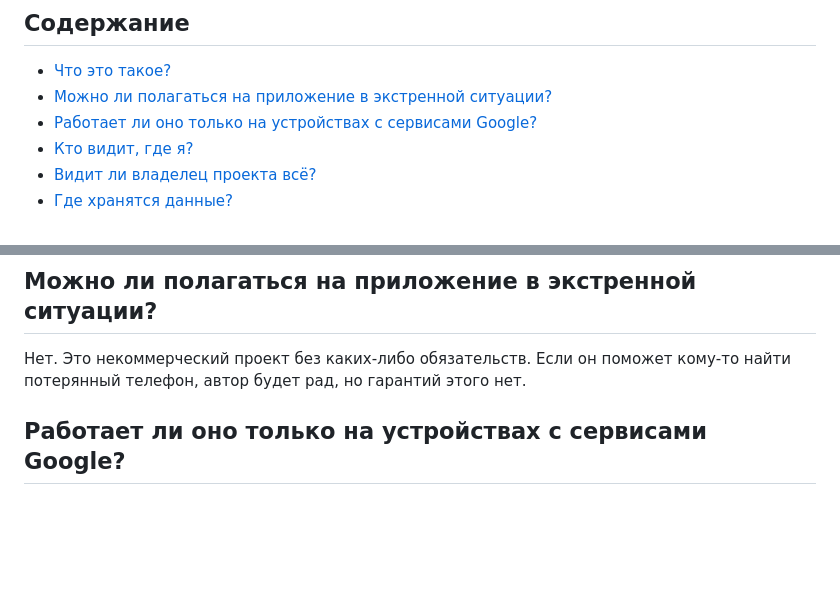
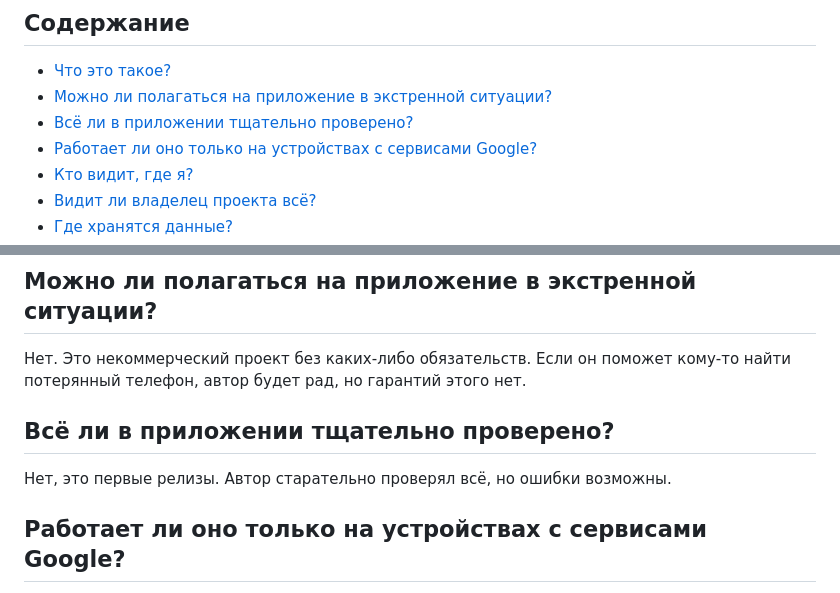
Before and after one commit to VitalyOstanin/geoshare, a Markdown page: FAQ.ru.md, 2 parts joined by grey strips. GitHub-like rendering; blank space fills up the shorter version.

```diff
--- a/FAQ.ru.md
+++ b/FAQ.ru.md
@@ -6,6 +6,7 @@
 
 - [Что это такое?](#что-это-такое)
 - [Можно ли полагаться на приложение в экстренной ситуации?](#можно-ли-полагаться-на-приложение-в-экстренной-ситуации)
+- [Всё ли в приложении тщательно проверено?](#всё-ли-в-приложении-тщательно-проверено)
 - [Работает ли оно только на устройствах с сервисами Google?](#работает-ли-оно-только-на-устройствах-с-сервисами-google)
 - [Кто видит, где я?](#кто-видит-где-я)
 - [Видит ли владелец проекта всё?](#видит-ли-владелец-проекта-всё)
@@ -26,6 +27,10 @@
 
 Нет. Это некоммерческий проект без каких-либо обязательств. Если он поможет
 кому-то найти потерянный телефон, автор будет рад, но гарантий этого нет.
+
+## Всё ли в приложении тщательно проверено?
+
+Нет, это первые релизы. Автор старательно проверял всё, но ошибки возможны.
 
 ## Работает ли оно только на устройствах с сервисами Google?
 
```
Also changed, not shown: FAQ.md (+6 -0 lines).
